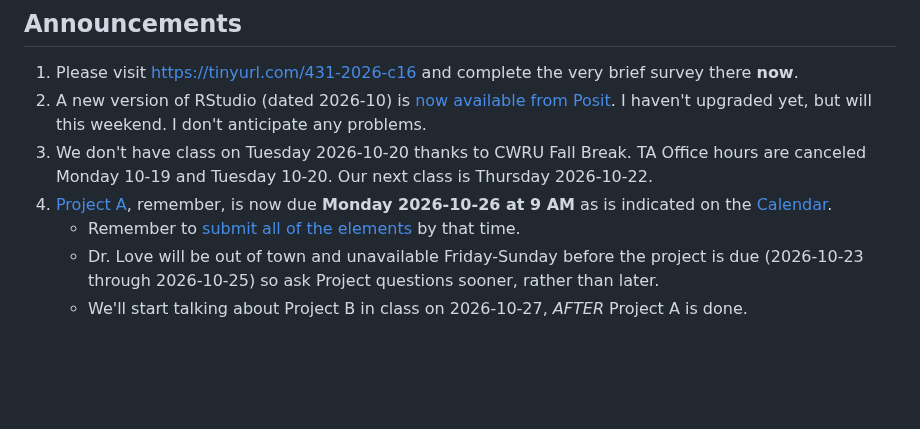
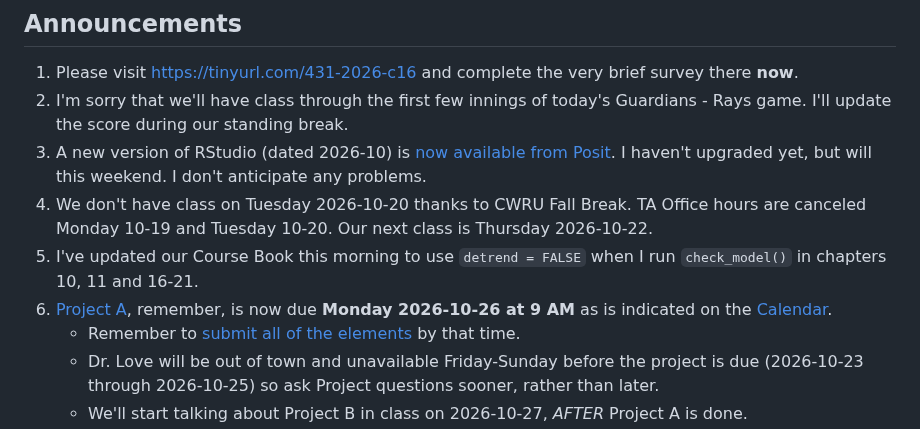
Before and after one commit to THOMASELOVE/431-classes-2026, a Markdown page: class16/README.md, the part around one of its changes. Drawn GitHub-style; blank space fills up the shorter version.

```diff
--- a/class16/README.md
+++ b/class16/README.md
@@ -15,9 +15,11 @@ Class | Date | HTML | Word | Quarto | Recording
 ## Announcements
 
 1. Please visit <https://tinyurl.com/431-2026-c16> and complete the very brief survey there **now**.
-2. A new version of RStudio (dated 2026-10) is [now available from Posit](https://docs.posit.co/ide/user/download.html). I haven't upgraded yet, but will this weekend. I don't anticipate any problems.
-3. We don't have class on Tuesday 2026-10-20 thanks to CWRU Fall Break. TA Office hours are canceled Monday 10-19 and Tuesday 10-20. Our next class is Thursday 2026-10-22.
-4. [Project A](https://thomaselove.github.io/431-projectA-2026/), remember, is now due **Monday 2026-10-26 at 9 AM** as is indicated on the [Calendar](https://thomaselove.github.io/431-2026/calendar.html).
+2. I'm sorry that we'll have class through the first few innings of today's Guardians - Rays game. I'll update the score during our standing break.
+3. A new version of RStudio (dated 2026-10) is [now available from Posit](https://docs.posit.co/ide/user/download.html). I haven't upgraded yet, but will this weekend. I don't anticipate any problems.
+4. We don't have class on Tuesday 2026-10-20 thanks to CWRU Fall Break. TA Office hours are canceled Monday 10-19 and Tuesday 10-20. Our next class is Thursday 2026-10-22.
+5. I've updated our Course Book this morning to use `detrend = FALSE` when I run `check_model()` in chapters 10, 11 and 16-21.
+6. [Project A](https://thomaselove.github.io/431-projectA-2026/), remember, is now due **Monday 2026-10-26 at 9 AM** as is indicated on the [Calendar](https://thomaselove.github.io/431-2026/calendar.html).
     - Remember to [submit all of the elements](https://thomaselove.github.io/431-projectA-2026/#your-deliverables) by that time.
     - Dr. Love will be out of town and unavailable Friday-Sunday before the project is due (2026-10-23 through 2026-10-25) so ask Project questions sooner, rather than later.
     - We'll start talking about Project B in class on 2026-10-27, *AFTER* Project A is done.
```
Also changed, not shown: other parts of class16/README.md (+1 -1 lines).
